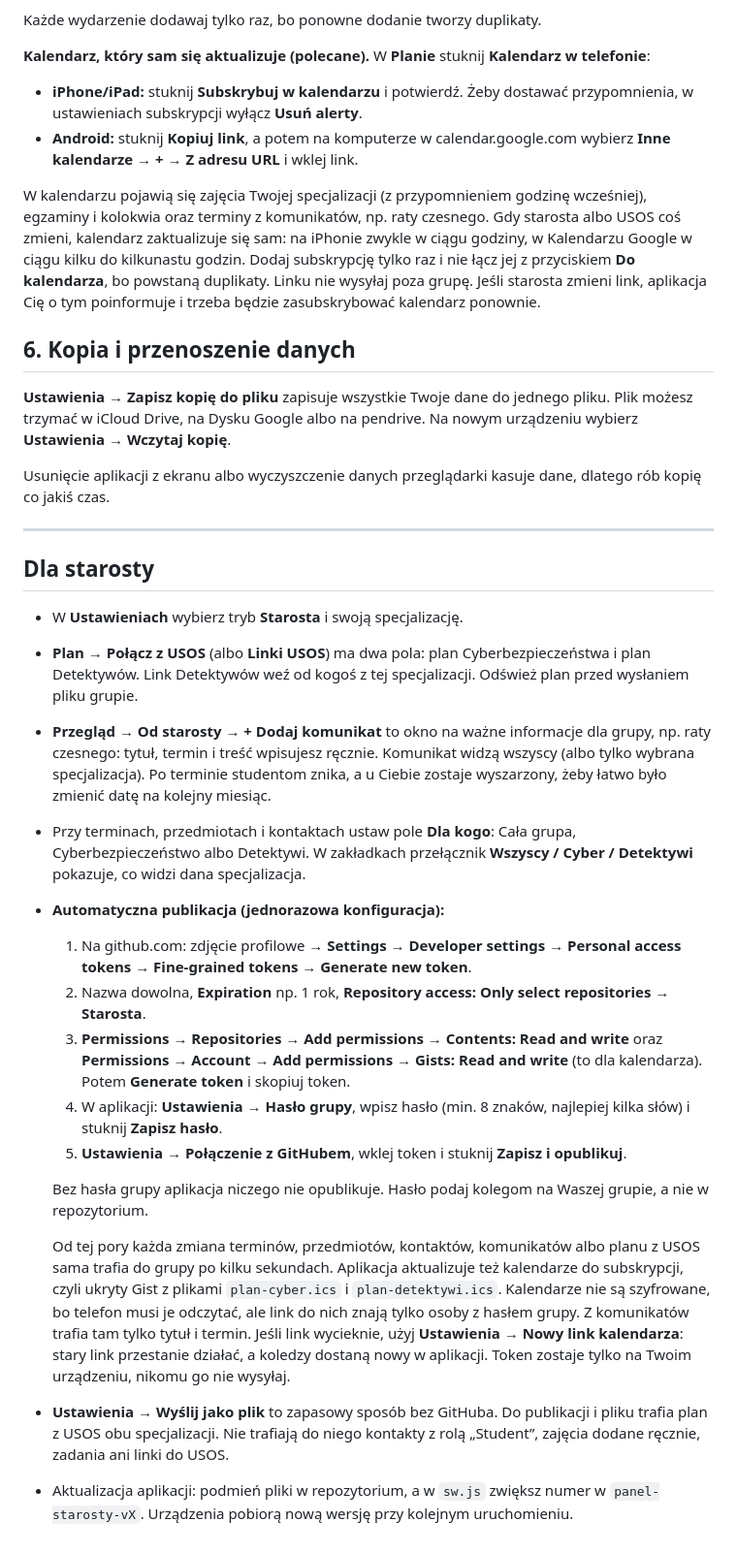
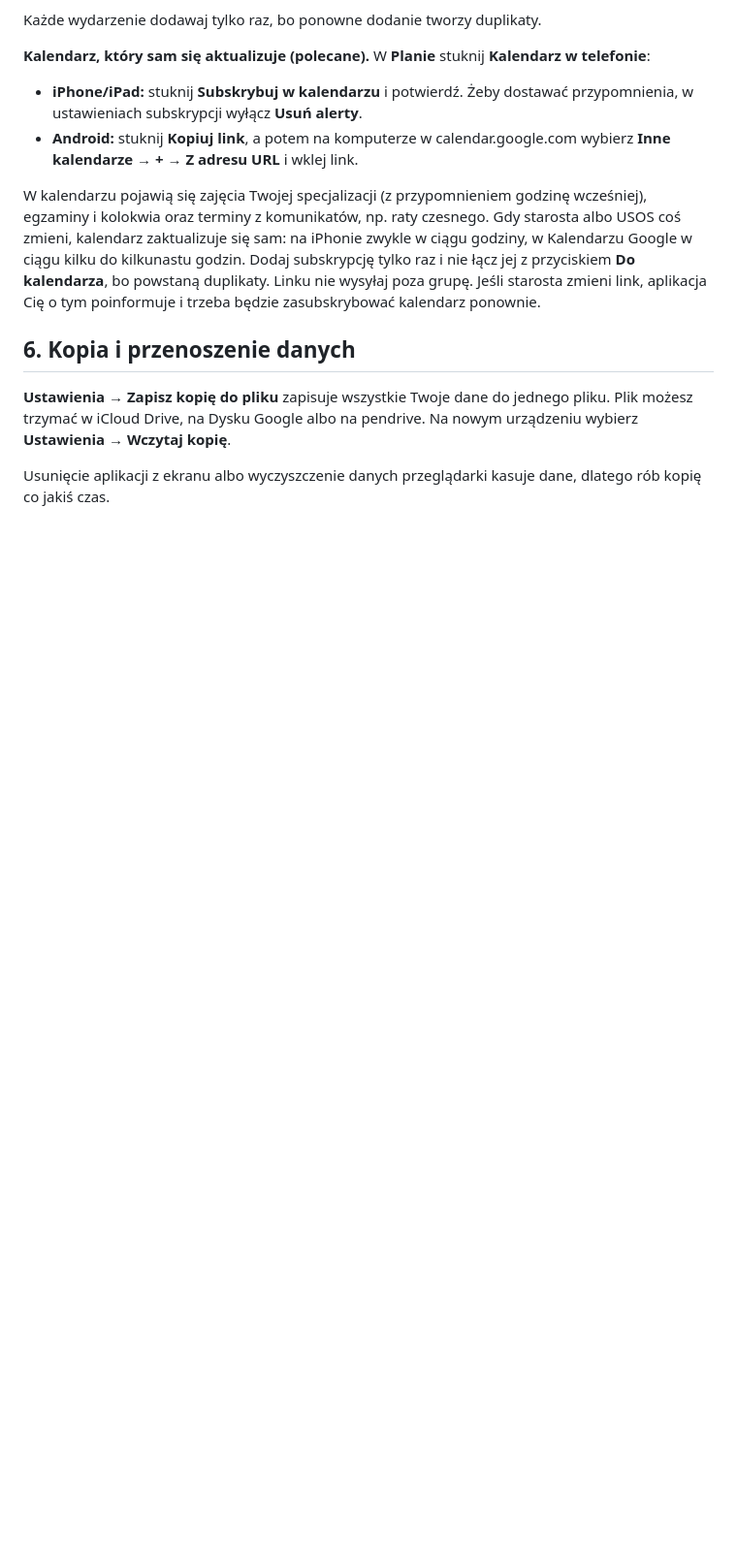
Before and after one commit to 11RK1/Starosta, a Markdown page: README.md, the part around the change. Shown at 97% size. Drawn GitHub-style; blank space fills up the shorter version.

```diff
--- a/README.md
+++ b/README.md
@@ -72,24 +72,3 @@ W kalendarzu pojawią się zajęcia Twojej specjalizacji (z przypomnieniem godzi
 **Ustawienia → Zapisz kopię do pliku** zapisuje wszystkie Twoje dane do jednego pliku. Plik możesz trzymać w iCloud Drive, na Dysku Google albo na pendrive. Na nowym urządzeniu wybierz **Ustawienia → Wczytaj kopię**.
 
 Usunięcie aplikacji z ekranu albo wyczyszczenie danych przeglądarki kasuje dane, dlatego rób kopię co jakiś czas.
-
----
-
-## Dla starosty
-
-- W **Ustawieniach** wybierz tryb **Starosta** i swoją specjalizację.
-- **Plan → Połącz z USOS** (albo **Linki USOS**) ma dwa pola: plan Cyberbezpieczeństwa i plan Detektywów. Link Detektywów weź od kogoś z tej specjalizacji. Odśwież plan przed wysłaniem pliku grupie.
-- **Przegląd → Od starosty → + Dodaj komunikat** to okno na ważne informacje dla grupy, np. raty czesnego: tytuł, termin i treść wpisujesz ręcznie. Komunikat widzą wszyscy (albo tylko wybrana specjalizacja). Po terminie studentom znika, a u Ciebie zostaje wyszarzony, żeby łatwo było zmienić datę na kolejny miesiąc.
-- Przy terminach, przedmiotach i kontaktach ustaw pole **Dla kogo**: Cała grupa, Cyberbezpieczeństwo albo Detektywi. W zakładkach przełącznik **Wszyscy / Cyber / Detektywi** pokazuje, co widzi dana specjalizacja.
-- **Automatyczna publikacja (jednorazowa konfiguracja):**
-  1. Na github.com: zdjęcie profilowe → **Settings → Developer settings → Personal access tokens → Fine-grained tokens → Generate new token**.
-  2. Nazwa dowolna, **Expiration** np. 1 rok, **Repository access: Only select repositories → Starosta**.
-  3. **Permissions → Repositories → Add permissions → Contents: Read and write** oraz **Permissions → Account → Add permissions → Gists: Read and write** (to dla kalendarza). Potem **Generate token** i skopiuj token.
-  4. W aplikacji: **Ustawienia → Hasło grupy**, wpisz hasło (min. 8 znaków, najlepiej kilka słów) i stuknij **Zapisz hasło**.
-  5. **Ustawienia → Połączenie z GitHubem**, wklej token i stuknij **Zapisz i opublikuj**.
-
-  Bez hasła grupy aplikacja niczego nie opublikuje. Hasło podaj kolegom na Waszej grupie, a nie w repozytorium.
-
-  Od tej pory każda zmiana terminów, przedmiotów, kontaktów, komunikatów albo planu z USOS sama trafia do grupy po kilku sekundach. Aplikacja aktualizuje też kalendarze do subskrypcji, czyli ukryty Gist z plikami `plan-cyber.ics` i `plan-detektywi.ics`. Kalendarze nie są szyfrowane, bo telefon musi je odczytać, ale link do nich znają tylko osoby z hasłem grupy. Z komunikatów trafia tam tylko tytuł i termin. Jeśli link wycieknie, użyj **Ustawienia → Nowy link kalendarza**: stary link przestanie działać, a koledzy dostaną nowy w aplikacji. Token zostaje tylko na Twoim urządzeniu, nikomu go nie wysyłaj.
-- **Ustawienia → Wyślij jako plik** to zapasowy sposób bez GitHuba. Do publikacji i pliku trafia plan z USOS obu specjalizacji. Nie trafiają do niego kontakty z rolą „Student”, zajęcia dodane ręcznie, zadania ani linki do USOS.
-- Aktualizacja aplikacji: podmień pliki w repozytorium, a w `sw.js` zwiększ numer w `panel-starosty-vX`. Urządzenia pobiorą nową wersję przy kolejnym uruchomieniu.
```
